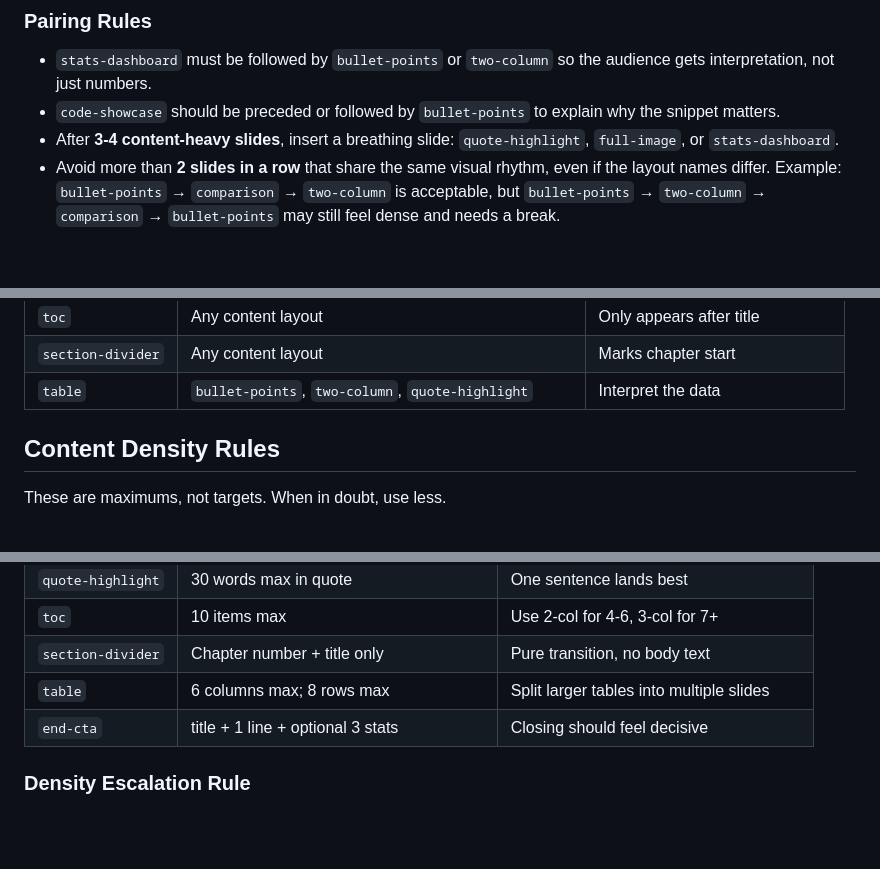
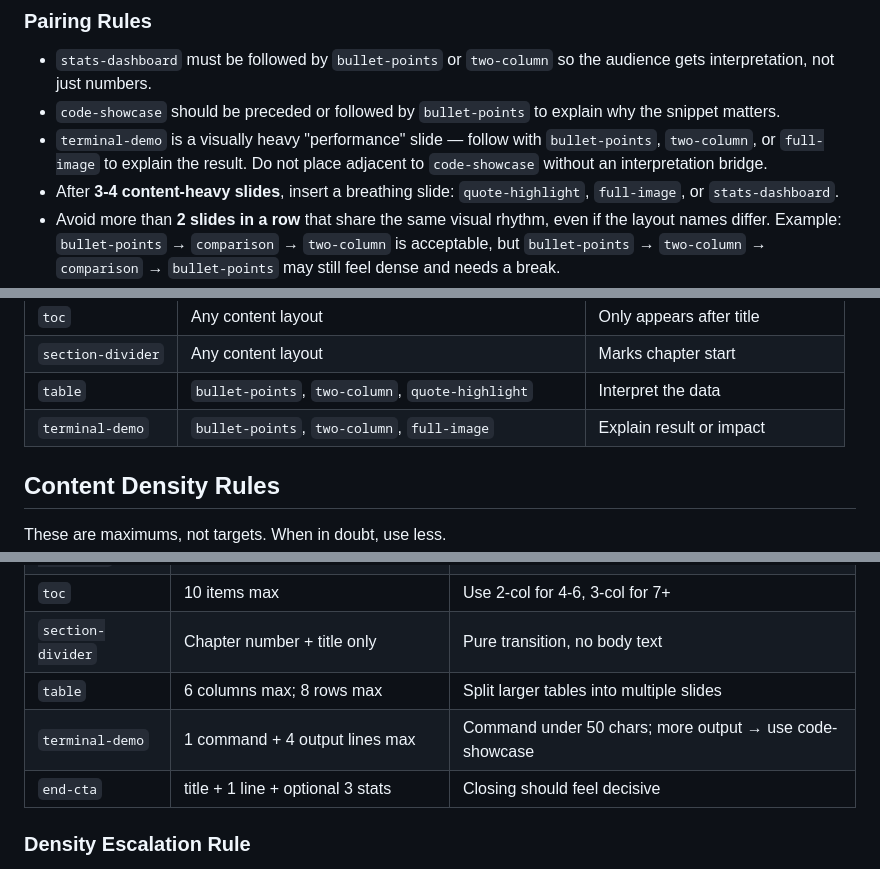
Before and after one commit to qaz1230sp/html-presentation-skill, a Markdown page: rules/composition.md, 3 parts joined by grey strips. GitHub-like rendering; blank space fills up the shorter version.

```diff
--- a/rules/composition.md
+++ b/rules/composition.md
@@ -80,6 +80,7 @@ Apply these in order. Hard rules override preferences.
 
 - `stats-dashboard` must be followed by `bullet-points` or `two-column` so the audience gets interpretation, not just numbers.
 - `code-showcase` should be preceded or followed by `bullet-points` to explain why the snippet matters.
+- `terminal-demo` is a visually heavy "performance" slide — follow with `bullet-points`, `two-column`, or `full-image` to explain the result. Do not place adjacent to `code-showcase` without an interpretation bridge.
 - After **3-4 content-heavy slides**, insert a breathing slide: `quote-highlight`, `full-image`, or `stats-dashboard`.
 - Avoid more than **2 slides in a row** that share the same visual rhythm, even if the layout names differ. Example: `bullet-points` → `comparison` → `two-column` is acceptable, but `bullet-points` → `two-column` → `comparison` → `bullet-points` may still feel dense and needs a break.
 
@@ -100,6 +101,7 @@ Apply these in order. Hard rules override preferences.
 | `toc` | Any content layout | Only appears after title |
 | `section-divider` | Any content layout | Marks chapter start |
 | `table` | `bullet-points`, `two-column`, `quote-highlight` | Interpret the data |
+| `terminal-demo` | `bullet-points`, `two-column`, `full-image` | Explain result or impact |
 
 ## Content Density Rules
 
@@ -122,6 +124,7 @@ These are maximums, not targets. When in doubt, use less.
 | `toc` | 10 items max | Use 2-col for 4-6, 3-col for 7+ |
 | `section-divider` | Chapter number + title only | Pure transition, no body text |
 | `table` | 6 columns max; 8 rows max | Split larger tables into multiple slides |
+| `terminal-demo` | 1 command + 4 output lines max | Command under 50 chars; more output → use code-showcase |
 | `end-cta` | title + 1 line + optional 3 stats | Closing should feel decisive |
 
 ### Density Escalation Rule
```
Also changed, not shown: other parts of rules/composition.md (+1 -0 lines), SKILL.md (+6 -4 lines), layouts/terminal-demo.md (+16 -6 lines).
